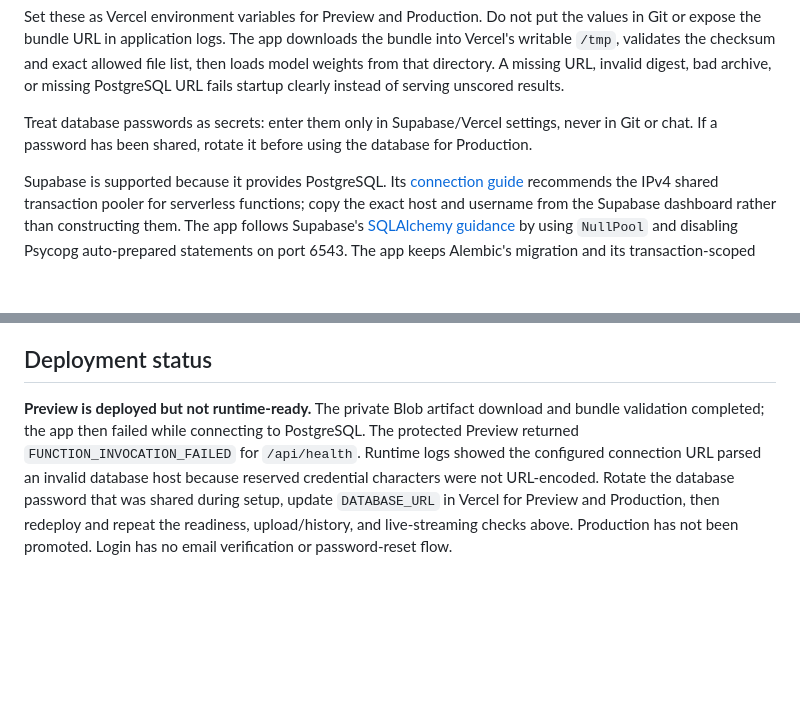
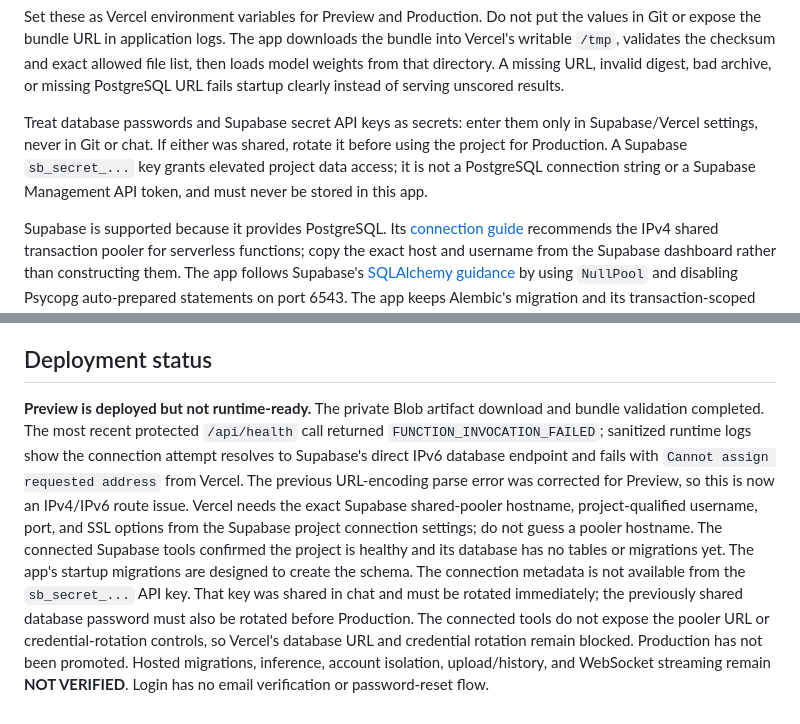
Before and after one commit to UjjwalKumarKannojiya/Synthetic-Voice, a Markdown page: docs/VERCEL_DEPLOY.md, 2 parts joined by grey strips. Rendered like a GitHub page; blank space fills up the shorter version.

```diff
--- a/docs/VERCEL_DEPLOY.md
+++ b/docs/VERCEL_DEPLOY.md
@@ -32,7 +32,7 @@ Configure the Vercel project with:
 
 Set these as Vercel environment variables for Preview and Production. Do not put the values in Git or expose the bundle URL in application logs. The app downloads the bundle into Vercel's writable `/tmp`, validates the checksum and exact allowed file list, then loads model weights from that directory. A missing URL, invalid digest, bad archive, or missing PostgreSQL URL fails startup clearly instead of serving unscored results.
 
-Treat database passwords as secrets: enter them only in Supabase/Vercel settings, never in Git or chat. If a password has been shared, rotate it before using the database for Production.
+Treat database passwords and Supabase secret API keys as secrets: enter them only in Supabase/Vercel settings, never in Git or chat. If either was shared, rotate it before using the project for Production. A Supabase `sb_secret_...` key grants elevated project data access; it is not a PostgreSQL connection string or a Supabase Management API token, and must never be stored in this app.
 
 Supabase is supported because it provides PostgreSQL. Its [connection guide](https://supabase.com/docs/guides/database/connecting-to-postgres) recommends the IPv4 shared transaction pooler for serverless functions; copy the exact host and username from the Supabase dashboard rather than constructing them. The app follows Supabase's [SQLAlchemy guidance](https://supabase.com/docs/guides/troubleshooting/using-sqlalchemy-with-supabase-FUqebT) by using `NullPool` and disabling Psycopg auto-prepared statements on port 6543. The app keeps Alembic's migration and its transaction-scoped advisory lock within one transaction. Verify startup migrations against the Preview database: Supabase recommends direct connections for migration tools, so if the transaction pooler rejects startup migrations, switch `DATABASE_URL` to Supabase's session pooler and monitor the database connection limits.
 
@@ -52,4 +52,4 @@ The public repository excludes demo audio and manifests, so Demo Replay has no h
 
 ## Deployment status
 
-**Preview is deployed but not runtime-ready.** The private Blob artifact download and bundle validation completed; the app then failed while connecting to PostgreSQL. The protected Preview returned `FUNCTION_INVOCATION_FAILED` for `/api/health`. Runtime logs showed the configured connection URL parsed an invalid database host because reserved credential characters were not URL-encoded. Rotate the database password that was shared during setup, update `DATABASE_URL` in Vercel for Preview and Production, then redeploy and repeat the readiness, upload/history, and live-streaming checks above. Production has not been promoted. Login has no email verification or password-reset flow.
+**Preview is deployed but not runtime-ready.** The private Blob artifact download and bundle validation completed. The most recent protected `/api/health` call returned `FUNCTION_INVOCATION_FAILED`; sanitized runtime logs show the connection attempt resolves to Supabase's direct IPv6 database endpoint and fails with `Cannot assign requested address` from Vercel. The previous URL-encoding parse error was corrected for Preview, so this is now an IPv4/IPv6 route issue. Vercel needs the exact Supabase shared-pooler hostname, project-qualified username, port, and SSL options from the Supabase project connection settings; do not guess a pooler hostname. The connected Supabase tools confirmed the project is healthy and its database has no tables or migrations yet. The app's startup migrations are designed to create the schema. The connection metadata is not available from the `sb_secret_...` API key. That key was shared in chat and must be rotated immediately; the previously shared database password must also be rotated before Production. The connected tools do not expose the pooler URL or credential-rotation controls, so Vercel's database URL and credential rotation remain blocked. Production has not been promoted. Hosted migrations, inference, account isolation, upload/history, and WebSocket streaming remain **NOT VERIFIED**. Login has no email verification or password-reset flow.
```
Also changed, not shown: docs/PROJECT_STATE.md (+11 -1 lines).
